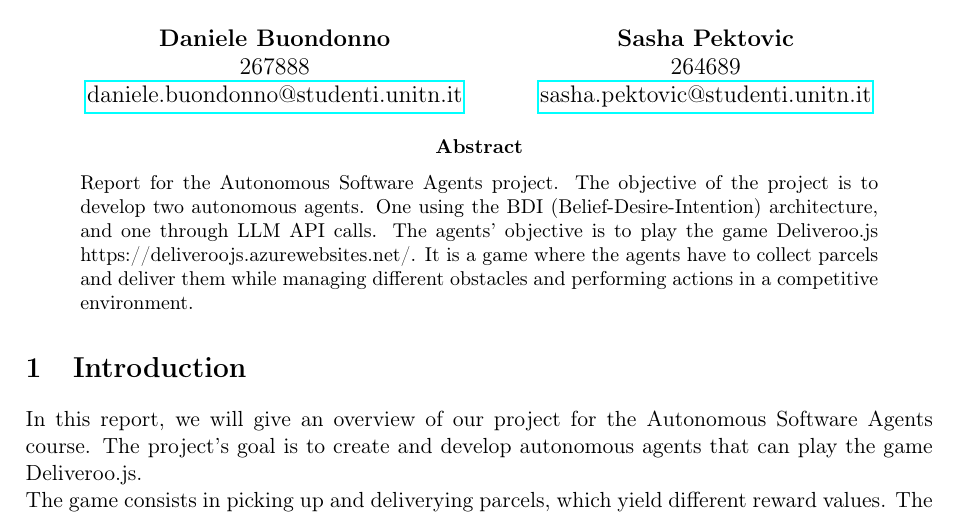
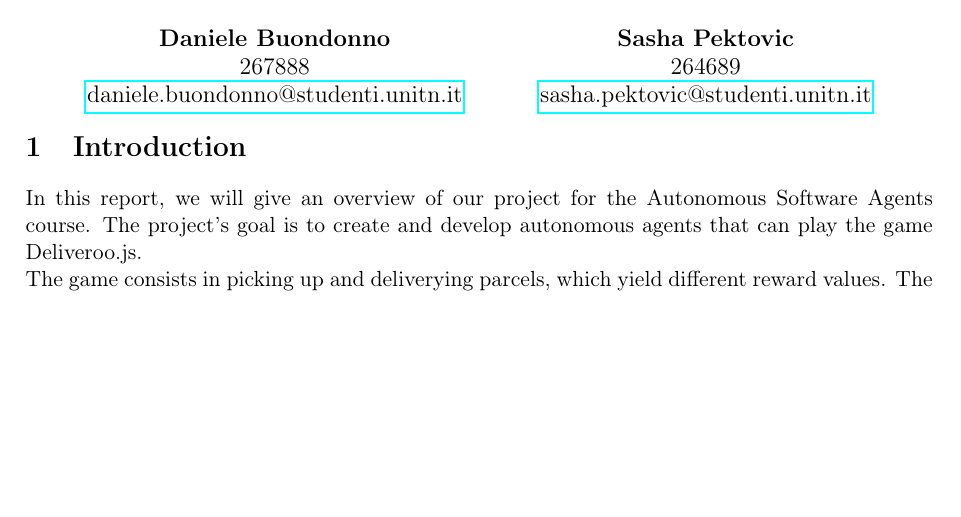
Before and after one commit to DaniBond5/Autonomous-Software-Agents, a LaTeX document (docs/Report Buondonno-Pektovic.tex): part of page 1 of 7, cut so that both start at the same text, the shorter picture padded with empty space. Compiled offline with pdfLaTeX.

Commit message:
removed abstract

```diff
--- a/docs/Report Buondonno-Pektovic.tex
+++ b/docs/Report Buondonno-Pektovic.tex
@@ -45,16 +45,6 @@
 
 \maketitle
 \thispagestyle{fancy} % Force header on the first page
-
-% ==========================================
-% Abstract
-% ==========================================
-\begin{abstract}
-\noindent Report for the Autonomous Software Agents project. The objective of the project is to develop two autonomous agents. One using the BDI (Belief-Desire-Intention) architecture,
-and one through LLM API calls.
-The agents' objective is to play the game Deliveroo.js https://deliveroojs.azurewebsites.net/. It is a game where the agents have to collect parcels and deliver them while
-managing different obstacles and performing actions in a competitive environment.
-\end{abstract}
 
 % ==========================================
 % Body of the Report
```
Also changed, not shown: docs/Report Buondonno-Pektovic.pdf.
